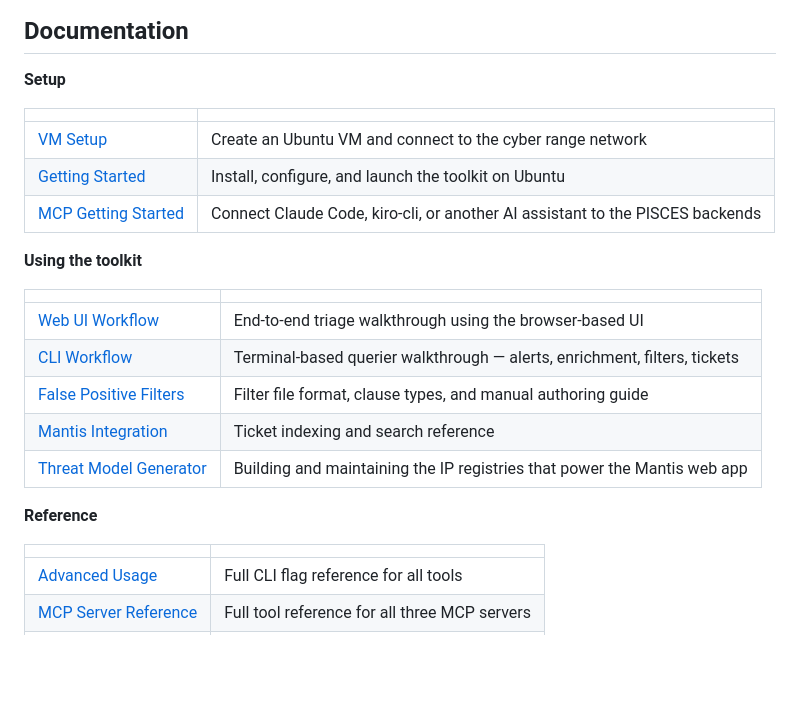
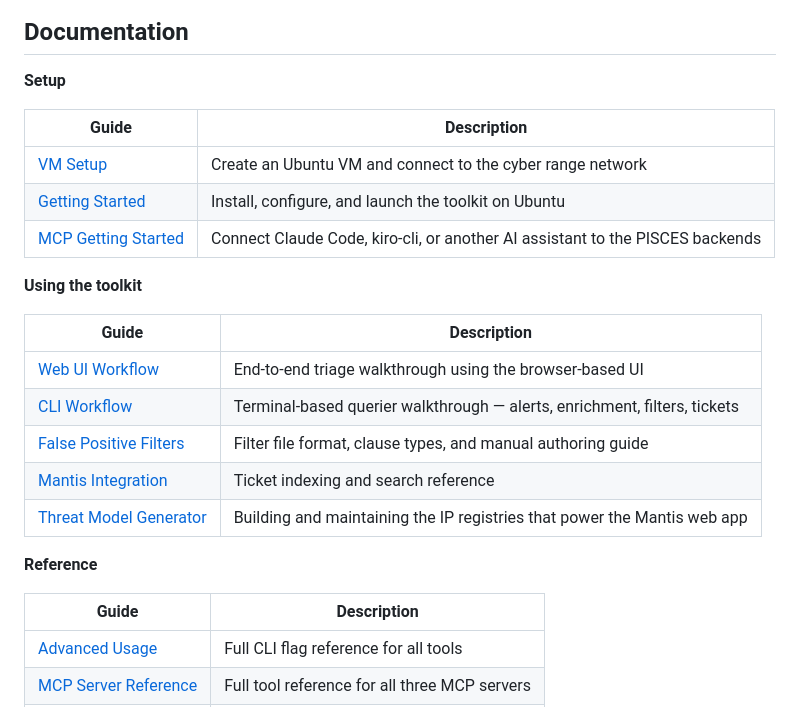
Before and after one commit to liamadale/pisces-scripts, a Markdown page: README.md, the part around the change. Drawn GitHub-style; blank space fills up the shorter version.

Commit message:
docs(readme): add column headers to documentation table rows

```diff
--- a/README.md
+++ b/README.md
@@ -53,7 +53,7 @@ Four browser-based apps served from a central hub. Launch everything with one co
 
 **Setup**
 
-| | |
+| Guide | Description |
 |---|---|
 | [VM Setup](docs/vm-setup.md) | Create an Ubuntu VM and connect to the cyber range network |
 | [Getting Started](docs/getting-started.md) | Install, configure, and launch the toolkit on Ubuntu |
@@ -61,7 +61,7 @@ Four browser-based apps served from a central hub. Launch everything with one co
 
 **Using the toolkit**
 
-| | |
+| Guide | Description |
 |---|---|
 | [Web UI Workflow](docs/workflow.md) | End-to-end triage walkthrough using the browser-based UI |
 | [CLI Workflow](docs/cli-workflow.md) | Terminal-based querier walkthrough — alerts, enrichment, filters, tickets |
@@ -71,7 +71,7 @@ Four browser-based apps served from a central hub. Launch everything with one co
 
 **Reference**
 
-| | |
+| Guide | Description |
 |---|---|
 | [Advanced Usage](docs/advanced-usage.md) | Full CLI flag reference for all tools |
 | [MCP Server Reference](docs/mcp-servers.md) | Full tool reference for all three MCP servers |
```
